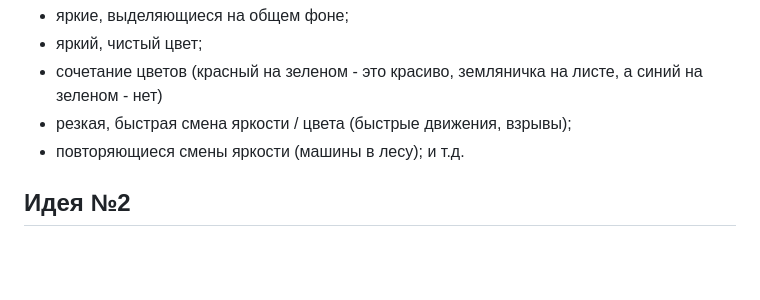
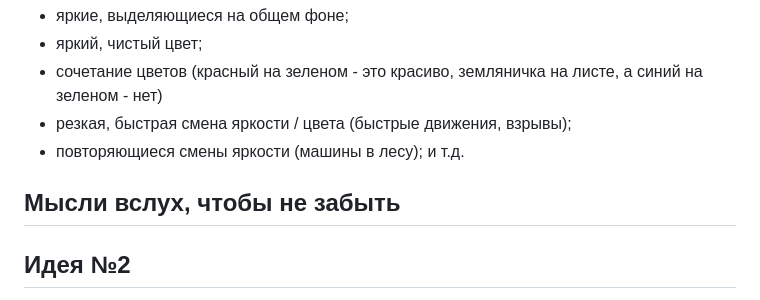
Before and after one commit to steelfeet/true-tech-hack-2023, a Markdown page: README.md, the part around the change. Drawn GitHub-style; blank space fills up the shorter version.

```diff
--- a/README.md
+++ b/README.md
@@ -26,6 +26,10 @@ https://steelfeet.ru/TrueTechHack/v0.7.html
 - резкая, быстрая смена яркости / цвета (быстрые движения, взрывы);
 - повторяющиеся смены яркости (машины в лесу);
 и т.д.
+
+
+## Мысли вслух, чтобы не забыть
+
 
 ## Идея №2
 Отслеживаем "обычные" настройки (контраста, яркости) обычных пользователей и выделяем сцены, некомфортные для многих. Нейронкой учимся определять такие сцены и превентивно их редактировать.
```
